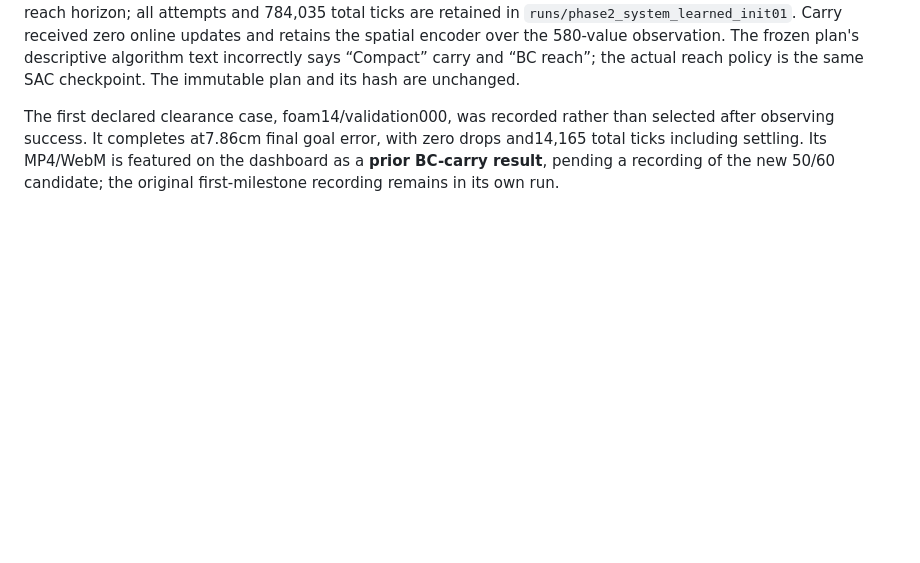
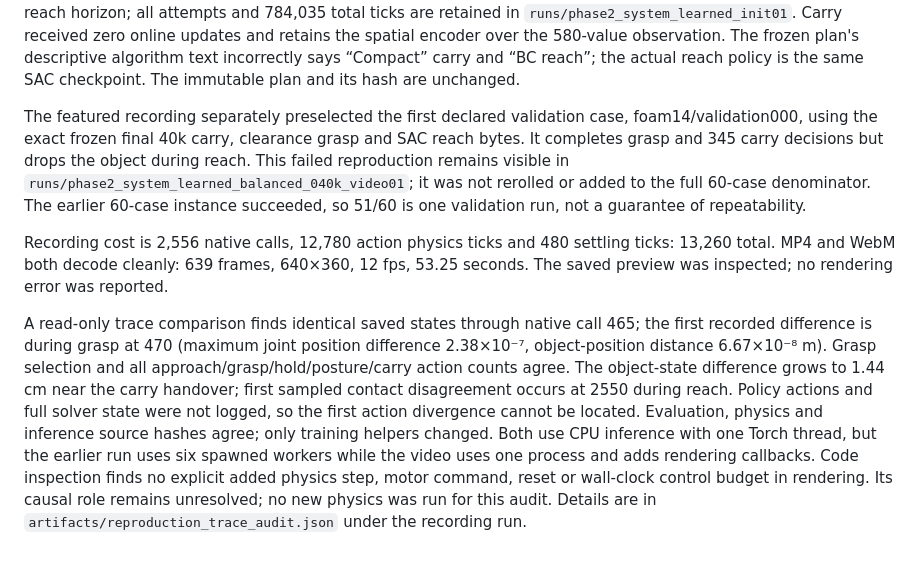
Before and after one commit to euph00/robotics_rl, a Markdown page: docs/phase2_expanded_system_results.md, the part around one of its changes. Drawn GitHub-style; blank space fills up the shorter version.

Commit message:
Report final carry validation and retain failed first-case video reproduction

```diff
--- a/docs/phase2_expanded_system_results.md
+++ b/docs/phase2_expanded_system_results.md
@@ -81,8 +116,29 @@ Carry received zero online updates and retains the spatial encoder over the
 says “Compact” carry and “BC reach”; the actual reach policy is the same SAC
 checkpoint. The immutable plan and its hash are unchanged.
 
-The first declared clearance case, foam14/validation000, was recorded rather
-than selected after observing success. It completes at7.86cm final goal error,
-with zero drops and14,165 total ticks including settling. Its MP4/WebM is featured
-on the dashboard as a **prior BC-carry result**, pending a recording of the new
-50/60 candidate; the original first-milestone recording remains in its own run.
+The featured recording separately preselected the first declared validation
+case, foam14/validation000, using the exact frozen final 40k carry, clearance
+grasp and SAC reach bytes. It completes grasp and 345 carry decisions but drops
+the object during reach. This failed reproduction remains visible in
+`runs/phase2_system_learned_balanced_040k_video01`; it was not rerolled or added
+to the full 60-case denominator. The earlier 60-case instance succeeded, so 51/60
+is one validation run, not a guarantee of repeatability.
+
+Recording cost is 2,556 native calls, 12,780 action physics ticks and 480 settling
+ticks: 13,260 total. MP4 and WebM both decode cleanly: 639 frames, 640×360, 12 fps,
+53.25 seconds. The saved preview was inspected; no rendering error was reported.
+
+A read-only trace comparison finds identical saved states through native
+call 465; the first recorded difference is during grasp at 470 (maximum joint
+position difference 2.38×10⁻⁷, object-position distance 6.67×10⁻⁸ m). Grasp selection
+and all approach/grasp/hold/posture/carry action counts agree. The object-state
+difference grows to 1.44 cm near the carry handover; first sampled contact
+disagreement occurs at 2550 during reach. Policy actions and full solver state
+were not logged, so the first action divergence cannot be located. Evaluation,
+physics and inference source hashes agree; only training helpers changed.
+Both use CPU inference with one Torch thread, but the earlier run uses six
+spawned workers while the video uses one process and adds rendering callbacks.
+Code inspection finds no explicit added physics step, motor command, reset or
+wall-clock control budget in rendering. Its causal role remains unresolved;
+no new physics was run for this audit. Details are in
+`artifacts/reproduction_trace_audit.json` under the recording run.
```
Also changed, not shown: other parts of docs/phase2_expanded_system_results.md (+69 -34 lines), docs/project_state.md (+4 -4 lines).
